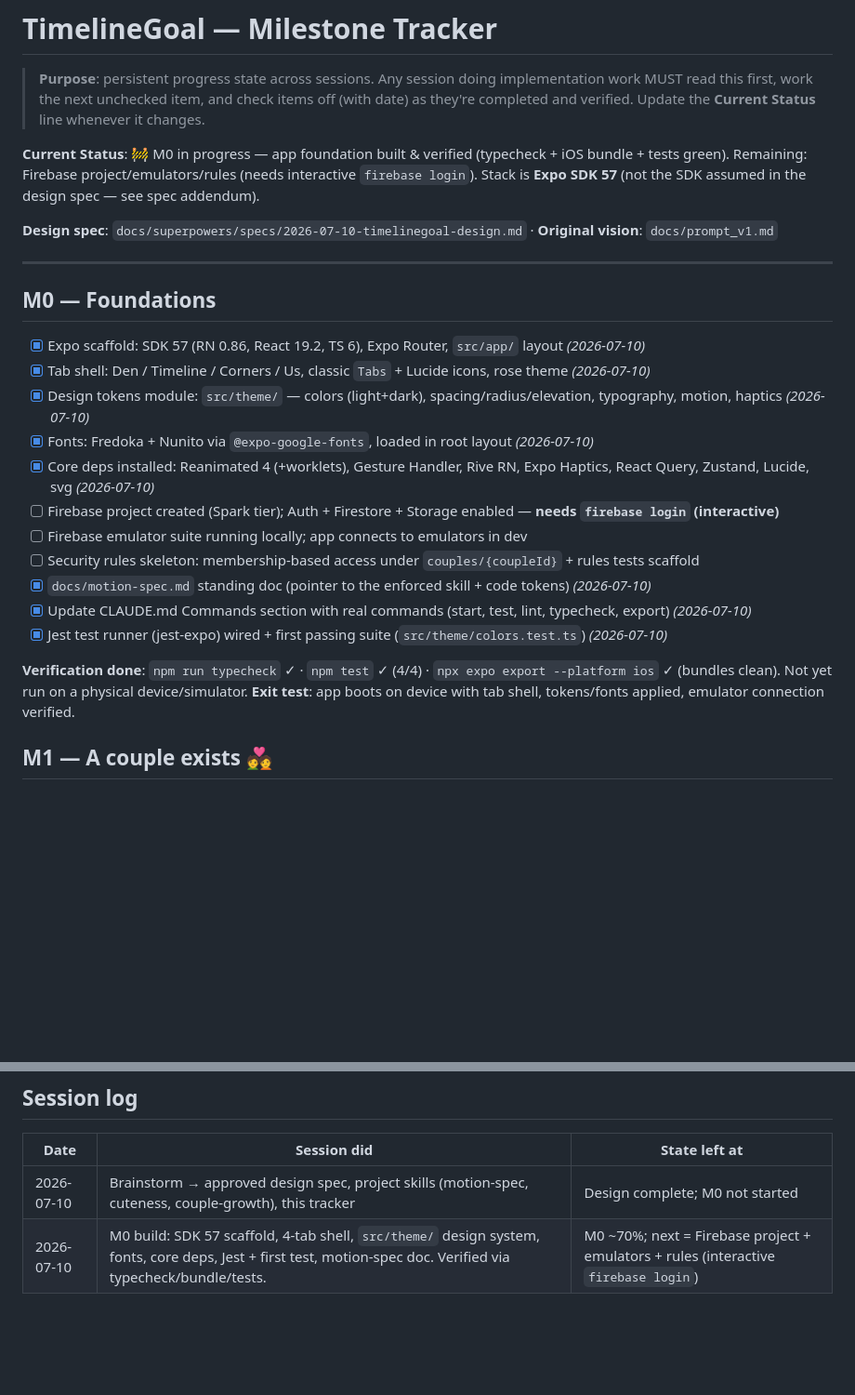
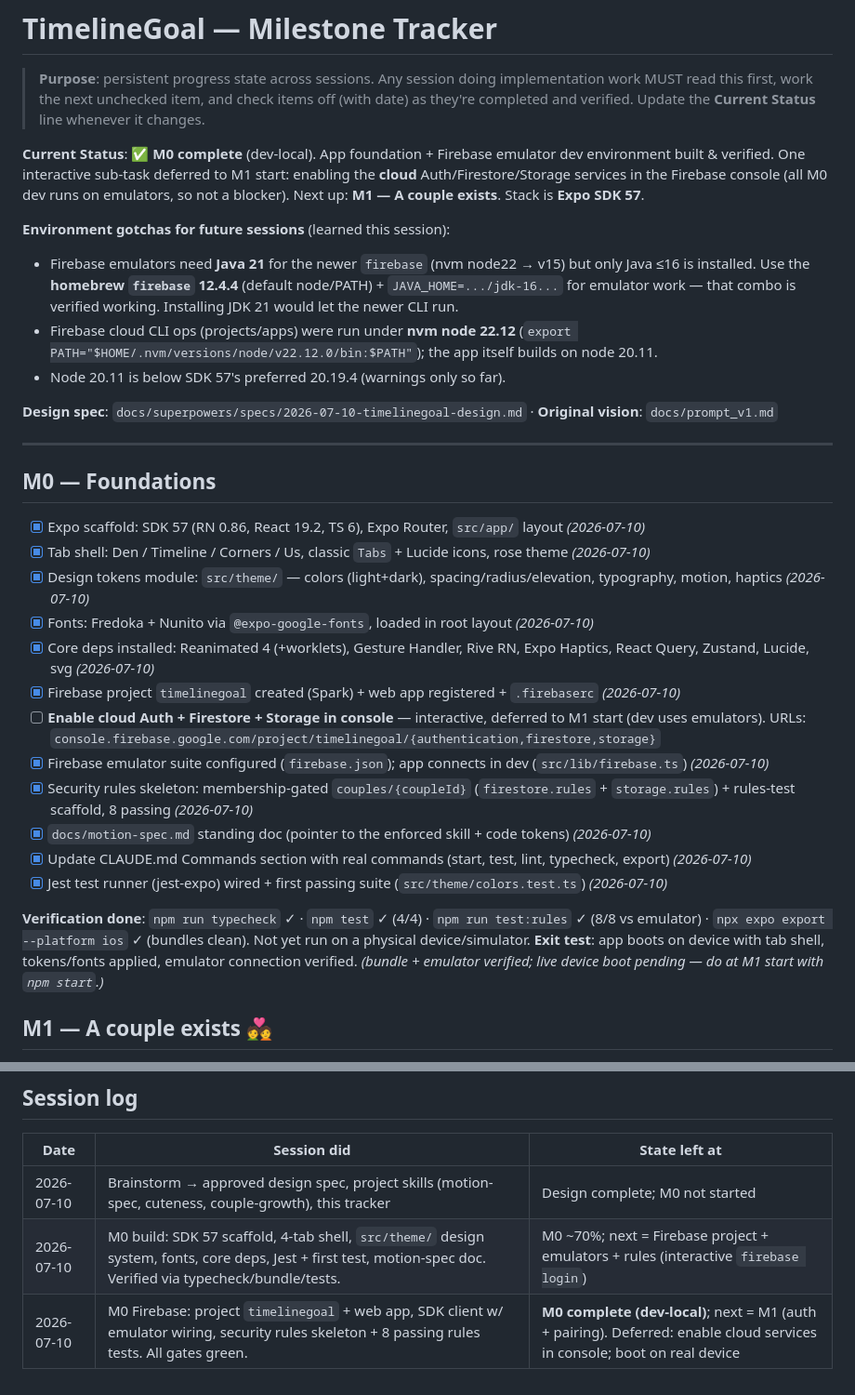
Before and after one commit to johnnycuongn/TimelineGoal, a Markdown page: docs/MILESTONES.md, 2 parts joined by grey strips. Shown at 93% size. Drawn GitHub-style; blank space fills up the shorter version.

Commit message:
Mark M0 complete (dev-local) in milestone tracker
Co-Authored-By: Claude Fable 5 <noreply@anthropic.com>

```diff
--- a/docs/MILESTONES.md
+++ b/docs/MILESTONES.md
@@ -2,7 +2,12 @@
 
 > **Purpose**: persistent progress state across sessions. Any session doing implementation work MUST read this first, work the next unchecked item, and check items off (with date) as they're completed and verified. Update the **Current Status** line whenever it changes.
 
-**Current Status**: 🚧 M0 in progress — app foundation built & verified (typecheck + iOS bundle + tests green). Remaining: Firebase project/emulators/rules (needs interactive `firebase login`). Stack is **Expo SDK 57** (not the SDK assumed in the design spec — see spec addendum).
+**Current Status**: ✅ **M0 complete** (dev-local). App foundation + Firebase emulator dev environment built & verified. One interactive sub-task deferred to M1 start: enabling the **cloud** Auth/Firestore/Storage services in the Firebase console (all M0 dev runs on emulators, so not a blocker). Next up: **M1 — A couple exists**. Stack is **Expo SDK 57**.
+
+**Environment gotchas for future sessions** (learned this session):
+- Firebase emulators need **Java 21** for the newer `firebase` (nvm node22 → v15) but only Java ≤16 is installed. Use the **homebrew `firebase` 12.4.4** (default node/PATH) + `JAVA_HOME=.../jdk-16...` for emulator work — that combo is verified working. Installing JDK 21 would let the newer CLI run.
+- Firebase cloud CLI ops (projects/apps) were run under **nvm node 22.12** (`export PATH="$HOME/.nvm/versions/node/v22.12.0/bin:$PATH"`); the app itself builds on node 20.11.
+- Node 20.11 is below SDK 57's preferred 20.19.4 (warnings only so far).
 
 **Design spec**: `docs/superpowers/specs/2026-07-10-timelinegoal-design.md` · **Original vision**: `docs/prompt_v1.md`
 
@@ -15,15 +20,16 @@
 - [x] Design tokens module: `src/theme/` — colors (light+dark), spacing/radius/elevation, typography, motion, haptics *(2026-07-10)*
 - [x] Fonts: Fredoka + Nunito via `@expo-google-fonts`, loaded in root layout *(2026-07-10)*
 - [x] Core deps installed: Reanimated 4 (+worklets), Gesture Handler, Rive RN, Expo Haptics, React Query, Zustand, Lucide, svg *(2026-07-10)*
-- [ ] Firebase project created (Spark tier); Auth + Firestore + Storage enabled — **needs `firebase login` (interactive)**
-- [ ] Firebase emulator suite running locally; app connects to emulators in dev
-- [ ] Security rules skeleton: membership-based access under `couples/{coupleId}` + rules tests scaffold
+- [x] Firebase project `timelinegoal` created (Spark) + web app registered + `.firebaserc` *(2026-07-10)*
+- [ ] **Enable cloud Auth + Firestore + Storage in console** — interactive, deferred to M1 start (dev uses emulators). URLs: `console.firebase.google.com/project/timelinegoal/{authentication,firestore,storage}`
+- [x] Firebase emulator suite configured (`firebase.json`); app connects in dev (`src/lib/firebase.ts`) *(2026-07-10)*
+- [x] Security rules skeleton: membership-gated `couples/{coupleId}` (`firestore.rules` + `storage.rules`) + rules-test scaffold, 8 passing *(2026-07-10)*
 - [x] `docs/motion-spec.md` standing doc (pointer to the enforced skill + code tokens) *(2026-07-10)*
 - [x] Update CLAUDE.md Commands section with real commands (start, test, lint, typecheck, export) *(2026-07-10)*
 - [x] Jest test runner (jest-expo) wired + first passing suite (`src/theme/colors.test.ts`) *(2026-07-10)*
 
-**Verification done**: `npm run typecheck` ✓ · `npm test` ✓ (4/4) · `npx expo export --platform ios` ✓ (bundles clean). Not yet run on a physical device/simulator.
-**Exit test**: app boots on device with tab shell, tokens/fonts applied, emulator connection verified.
+**Verification done**: `npm run typecheck` ✓ · `npm test` ✓ (4/4) · `npm run test:rules` ✓ (8/8 vs emulator) · `npx expo export --platform ios` ✓ (bundles clean). Not yet run on a physical device/simulator.
+**Exit test**: app boots on device with tab shell, tokens/fonts applied, emulator connection verified. *(bundle + emulator verified; live device boot pending — do at M1 start with `npm start`.)*
 
 ## M1 — A couple exists 💑
 
@@ -96,3 +102,4 @@
 |---|---|---|
 | 2026-07-10 | Brainstorm → approved design spec, project skills (motion-spec, cuteness, couple-growth), this tracker | Design complete; M0 not started |
 | 2026-07-10 | M0 build: SDK 57 scaffold, 4-tab shell, `src/theme/` design system, fonts, core deps, Jest + first test, motion-spec doc. Verified via typecheck/bundle/tests. | M0 ~70%; next = Firebase project + emulators + rules (interactive `firebase login`) |
+| 2026-07-10 | M0 Firebase: project `timelinegoal` + web app, SDK client w/ emulator wiring, security rules skeleton + 8 passing rules tests. All gates green. | **M0 complete (dev-local)**; next = M1 (auth + pairing). Deferred: enable cloud services in console; boot on real device |
```
